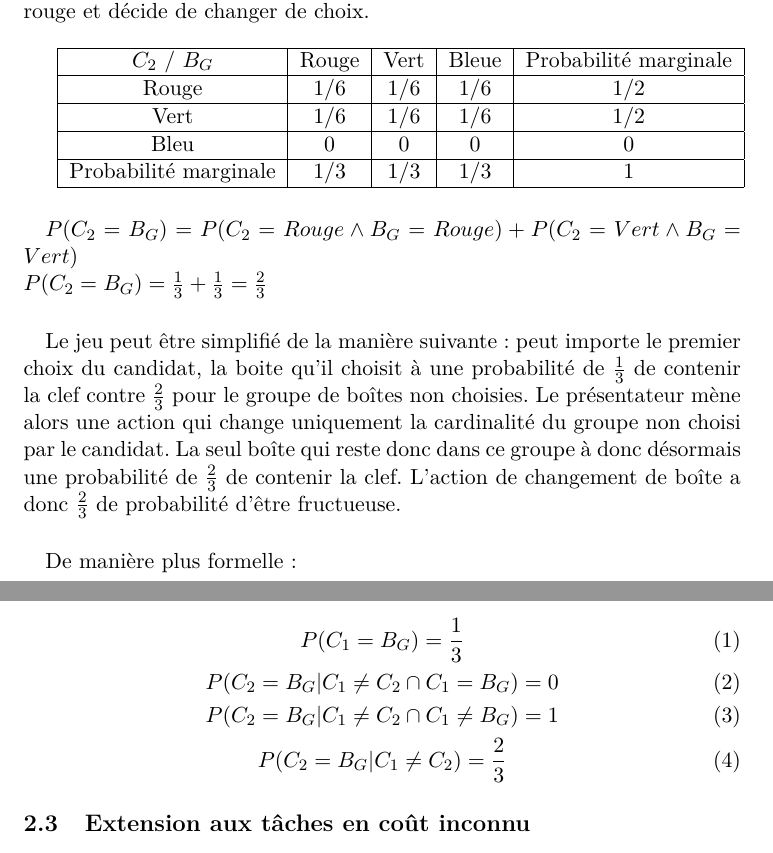
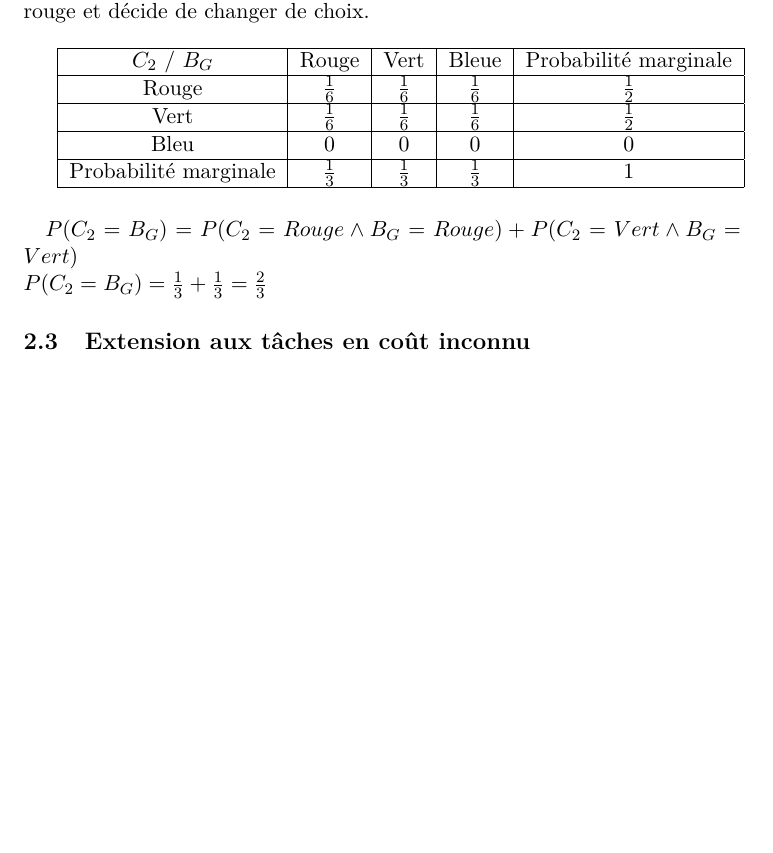
Before and after one commit to sligoo/TheorieDesGraphes, a LaTeX document (Projet/rapport.tex): two parts of pages 3 and 4 of 5 before the commit and part of page 3 of 5 after it, the two joined at a grey line, cut so that both start at the same text, the shorter picture padded with empty space. Compiled offline with XeLaTeX.

```diff
--- a/Projet/rapport.tex
+++ b/Projet/rapport.tex
@@ -3,9 +3,6 @@
 \usepackage[french]{babel}
 \usepackage[utf8]{inputenc}
 \usepackage[T1]{fontenc}
-
-\usepackage{amsmath}
-\usepackage{amssymb}
 
 \usepackage{graphicx}
 
@@ -61,33 +58,19 @@
 \hline
 $C_{2}$ / $B_{G}$ & Rouge & Vert & Bleue & Probabilité marginale \\
 \hline
-Rouge & $1/6$ & $1/6$ & $1/6$ & $1/2$ \\
+Rouge & $\frac{1}{6}$ & $\frac{1}{6}$ & $\frac{1}{6}$ & $\frac{1}{2}$ \\
 \hline
-Vert & $1/6$ & $1/6$ & $1/6$ & $1/2$ \\
+Vert & $\frac{1}{6}$ & $\frac{1}{6}$ & $\frac{1}{6}$ & $\frac{1}{2}$ \\
 \hline
 Bleu & $0$ & $0$ & $0$ & $0$ \\
 \hline
-Probabilité marginale & $1/3$ & $1/3$ & $1/3$ & $1$ \\
+Probabilité marginale & $\frac{1}{3}$ & $\frac{1}{3}$ & $\frac{1}{3}$ & $1$ \\
 \hline
 \end{tabular}
 
 \paragraph{}
 $P(C_2=B_G) = P(C_2=Rouge \wedge B_G=Rouge) + P(C_2=Vert \wedge B_G=Vert)$ \\
 $P(C_2=B_G) = \frac{1}{3} + \frac{1}{3} = \frac{2}{3}$
-
-\paragraph{}
-Le jeu peut être simplifié de la manière suivante : peut importe le premier choix du candidat, la boite qu'il choisit à une probabilité de $\frac{1}{3}$ de contenir la clef contre $\frac{2}{3}$ pour le groupe de boîtes non choisies. Le présentateur mène alors une action qui change uniquement la cardinalité du groupe non choisi par le candidat. La seul boîte qui reste donc dans ce groupe à donc désormais une probabilité de $\frac{2}{3}$ de contenir la clef. L'action de changement de boîte a donc $\frac{2}{3}$ de probabilité d'être fructueuse.
-
-\paragraph{}
-De manière plus formelle :
-
-\begin{gather}
-  P(C_1=B_G) = \frac{1}{3} \\
-  P(C_2=B_G|C_1 \neq C_2 \cap C_1 = B_G) = 0 \\
-  P(C_2=B_G|C_1 \neq C_2 \cap C_1 \neq B_G) = 1 \\
-  P(C_2=B_G|C_1 \neq C_2) = \frac{2}{3}
-\end{gather}
-
 
 \subsection{Extension aux tâches en coût inconnu}
 La modélisation sous forme d'un DAG le temps d'attente à la correction d'un partiel ou le temps de traitement d'un dossier dans l'administration peut mener à des tâches au coût inconnu.
```
Also changed, not shown: Projet/rapport.pdf, Projet/rapport.tex (4 more changed lines), 1 other file.
